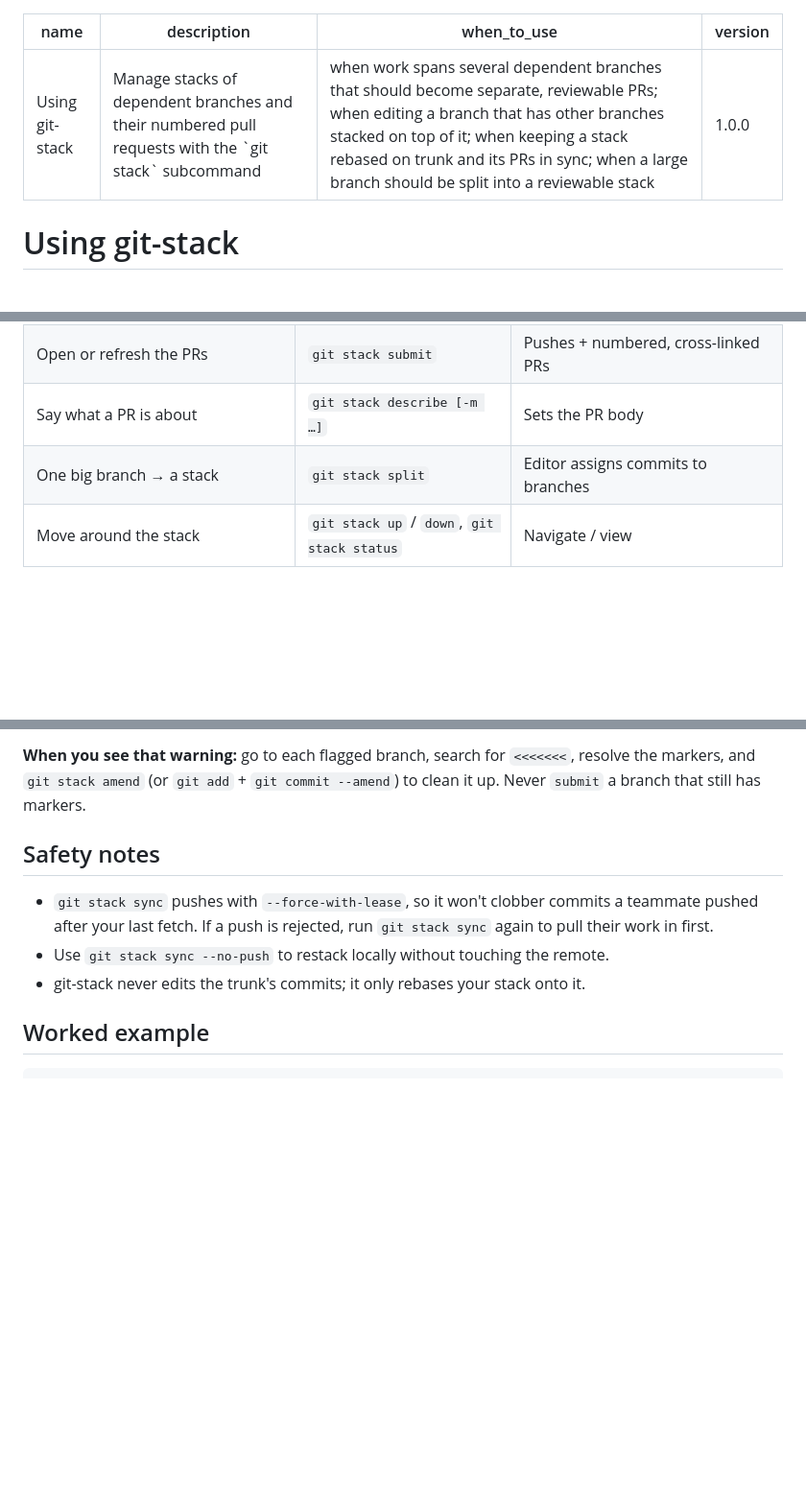
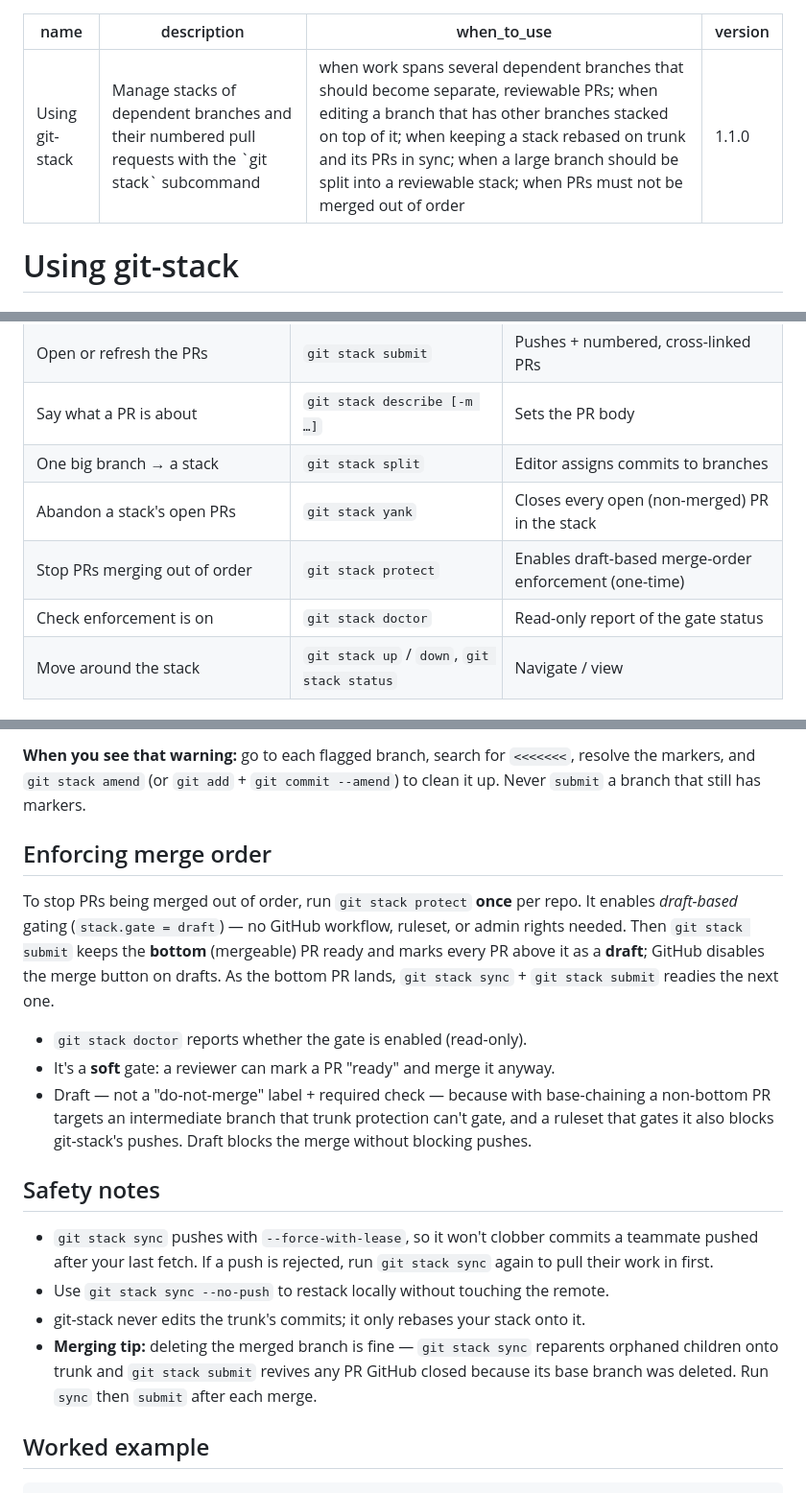
Before and after one commit to freshtonic/git-queue, a Markdown page: skills/using-git-stack/SKILL.md, 3 parts joined by grey strips. Shown at 96% size. Rendered like a GitHub page; blank space fills up the shorter version.

```diff
--- a/skills/using-git-stack/SKILL.md
+++ b/skills/using-git-stack/SKILL.md
@@ -1,8 +1,8 @@
 ---
 name: Using git-stack
 description: Manage stacks of dependent branches and their numbered pull requests with the `git stack` subcommand
-when_to_use: when work spans several dependent branches that should become separate, reviewable PRs; when editing a branch that has other branches stacked on top of it; when keeping a stack rebased on trunk and its PRs in sync; when a large branch should be split into a reviewable stack
-version: 1.0.0
+when_to_use: when work spans several dependent branches that should become separate, reviewable PRs; when editing a branch that has other branches stacked on top of it; when keeping a stack rebased on trunk and its PRs in sync; when a large branch should be split into a reviewable stack; when PRs must not be merged out of order
+version: 1.1.0
 ---
 
 # Using git-stack
@@ -44,6 +44,9 @@ below own that propagation.
 | Open or refresh the PRs | `git stack submit` | Pushes + numbered, cross-linked PRs |
 | Say what a PR is about | `git stack describe [-m …]` | Sets the PR body |
 | One big branch → a stack | `git stack split` | Editor assigns commits to branches |
+| Abandon a stack's open PRs | `git stack yank` | Closes every open (non-merged) PR in the stack |
+| Stop PRs merging out of order | `git stack protect` | Enables draft-based merge-order enforcement (one-time) |
+| Check enforcement is on | `git stack doctor` | Read-only report of the gate status |
 | Move around the stack | `git stack up` / `down`, `git stack status` | Navigate / view |
 
 ### commit vs amend — the key distinction
@@ -75,6 +78,22 @@ The two engines handle conflicts differently, by design:
 `git commit --amend`) to clean it up. Never `submit` a branch that still has
 markers.
 
+## Enforcing merge order
+
+To stop PRs being merged out of order, run `git stack protect` **once** per repo.
+It enables *draft-based* gating (`stack.gate = draft`) — no GitHub workflow,
+ruleset, or admin rights needed. Then `git stack submit` keeps the **bottom**
+(mergeable) PR ready and marks every PR above it as a **draft**; GitHub disables
+the merge button on drafts. As the bottom PR lands, `git stack sync` +
+`git stack submit` readies the next one.
+
+- `git stack doctor` reports whether the gate is enabled (read-only).
+- It's a **soft** gate: a reviewer can mark a PR "ready" and merge it anyway.
+- Draft — not a "do-not-merge" label + required check — because with
+  base-chaining a non-bottom PR targets an intermediate branch that trunk
+  protection can't gate, and a ruleset that gates it also blocks git-stack's
+  pushes. Draft blocks the merge without blocking pushes.
+
 ## Safety notes
 
 - `git stack sync` pushes with `--force-with-lease`, so it won't clobber commits
@@ -82,6 +101,9 @@ markers.
   `git stack sync` again to pull their work in first.
 - Use `git stack sync --no-push` to restack locally without touching the remote.
 - git-stack never edits the trunk's commits; it only rebases your stack onto it.
+- **Merging tip:** deleting the merged branch is fine — `git stack sync` reparents
+  orphaned children onto trunk and `git stack submit` revives any PR GitHub closed
+  because its base branch was deleted. Run `sync` then `submit` after each merge.
 
 ## Worked example
 
```
Also changed, not shown: README.md (+27 -1 lines).
